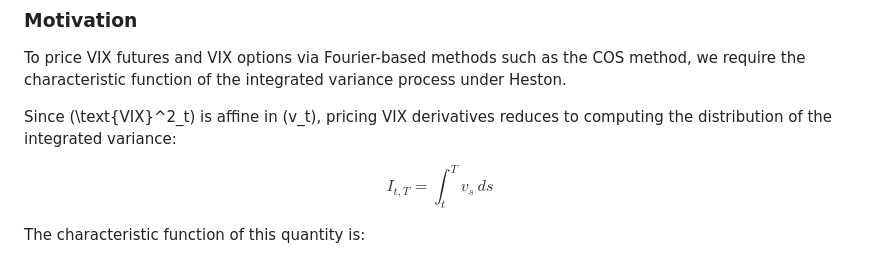
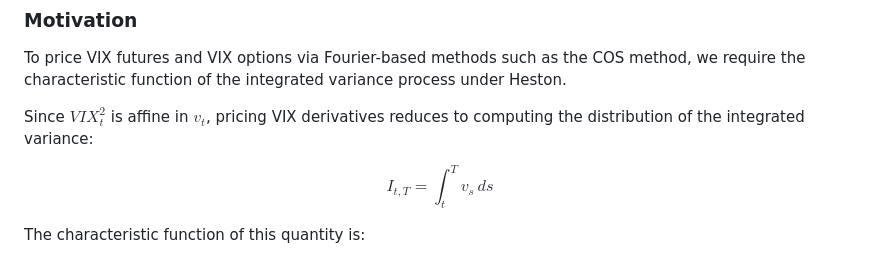
Before and after one commit to baikhanova/Variance_Swaps_VIX_Options, a Markdown page: src/paper/W2_Theory.md, the part around one of its changes. Rendered like a GitHub page.

```diff
--- a/src/paper/W2_Theory.md
+++ b/src/paper/W2_Theory.md
@@ -81,7 +81,7 @@ where $A = \bar{v}\left(1 - \frac{1-e^{-\kappa\Delta}}{\kappa\Delta}\right)$ and
 
 To price VIX futures and VIX options via Fourier-based methods such as the COS method, we require the characteristic function of the integrated variance process under Heston.
 
-Since \(\text{VIX}^2_t\) is affine in \(v_t\), pricing VIX derivatives reduces to computing the distribution of the integrated variance:
+Since $VIX_t^2$ is affine in $v_t$, pricing VIX derivatives reduces to computing the distribution of the integrated variance:
 
 $$ I_{t,T} = \int_t^T v_s\,ds $$
 
```
Also changed, not shown: other parts of src/paper/W2_Theory.md (+3 -3 lines).
